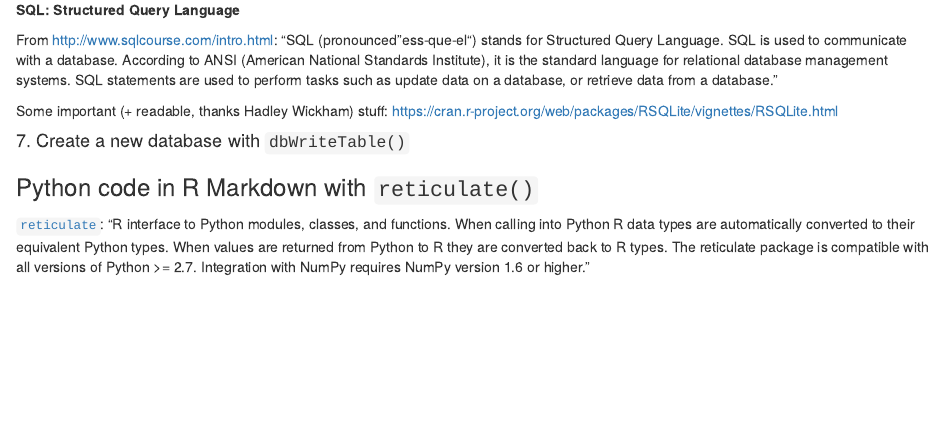
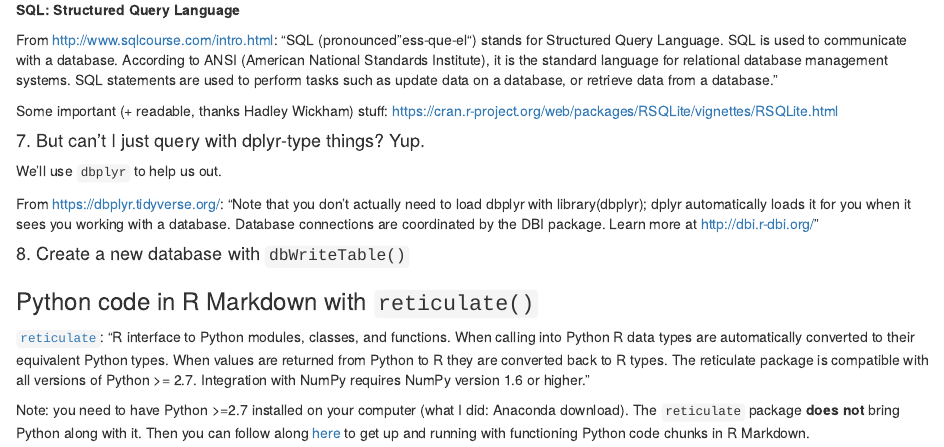
Before and after one commit to allisonhorst/esm244-w2020-lab10, an R Markdown document (keys/lab_10_key.Rmd): the page in a window 1100 px wide, from 1500 px down. The pictures show the output file keys/lab_10_key.html that the author committed with the source, opened offline.

Commit message:
started adding py section

```diff
--- a/keys/lab_10_key.Rmd
+++ b/keys/lab_10_key.Rmd
@@ -85,9 +84,18 @@ From http://www.sqlcourse.com/intro.html:
 
 Some important (+ readable, thanks Hadley Wickham) stuff: https://cran.r-project.org/web/packages/RSQLite/vignettes/RSQLite.html
 
-#### 7. Create a new database with `dbWriteTable()`
+#### 7. But can't I just query with dplyr-type things? Yup.
+
+We'll use `dbplyr` to help us out.
+
+From https://dbplyr.tidyverse.org/: "Note that you don’t actually need to load dbplyr with library(dbplyr); dplyr automatically loads it for you when it sees you working with a database. Database connections are coordinated by the DBI package. Learn more at http://dbi.r-dbi.org/"
+
+#### 8. Create a new database with `dbWriteTable()`
+
 
 
 ### Python code in R Markdown with `reticulate()`
 
 [`reticulate`](https://rstudio.github.io/reticulate/): "R interface to Python modules, classes, and functions. When calling into Python R data types are automatically converted to their equivalent Python types. When values are returned from Python to R they are converted back to R types. The reticulate package is compatible with all versions of Python >= 2.7. Integration with NumPy requires NumPy version 1.6 or higher."
+
+Note: you need to have Python >=2.7 installed on your computer (what I did: Anaconda download). The `reticulate` package **does not** bring Python along with it. Then you can follow along [here](https://rstudio.github.io/reticulate/) to get up and running with functioning Python code chunks in R Markdown.
```
Also changed, not shown: keys/lab_10_key.html, keys/lab_10_key.Rmd (1 more changed lines).
